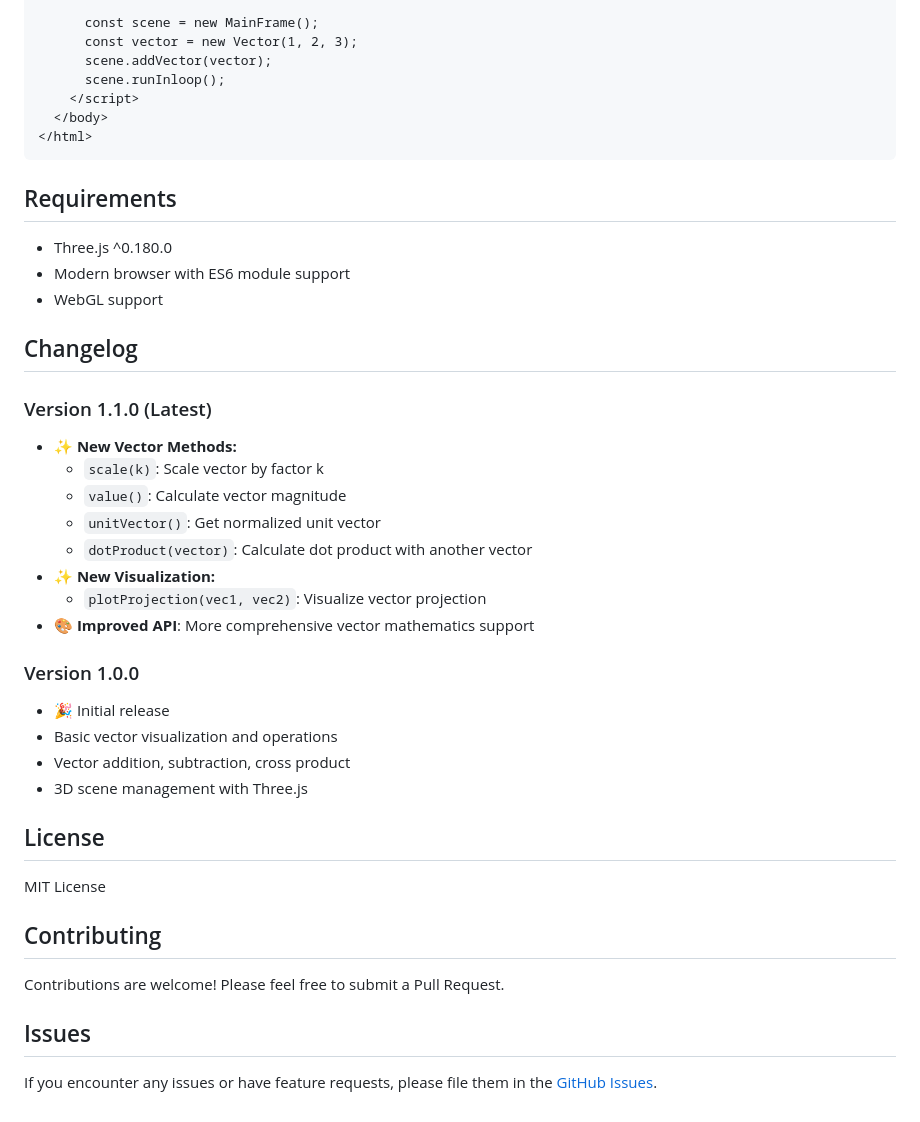
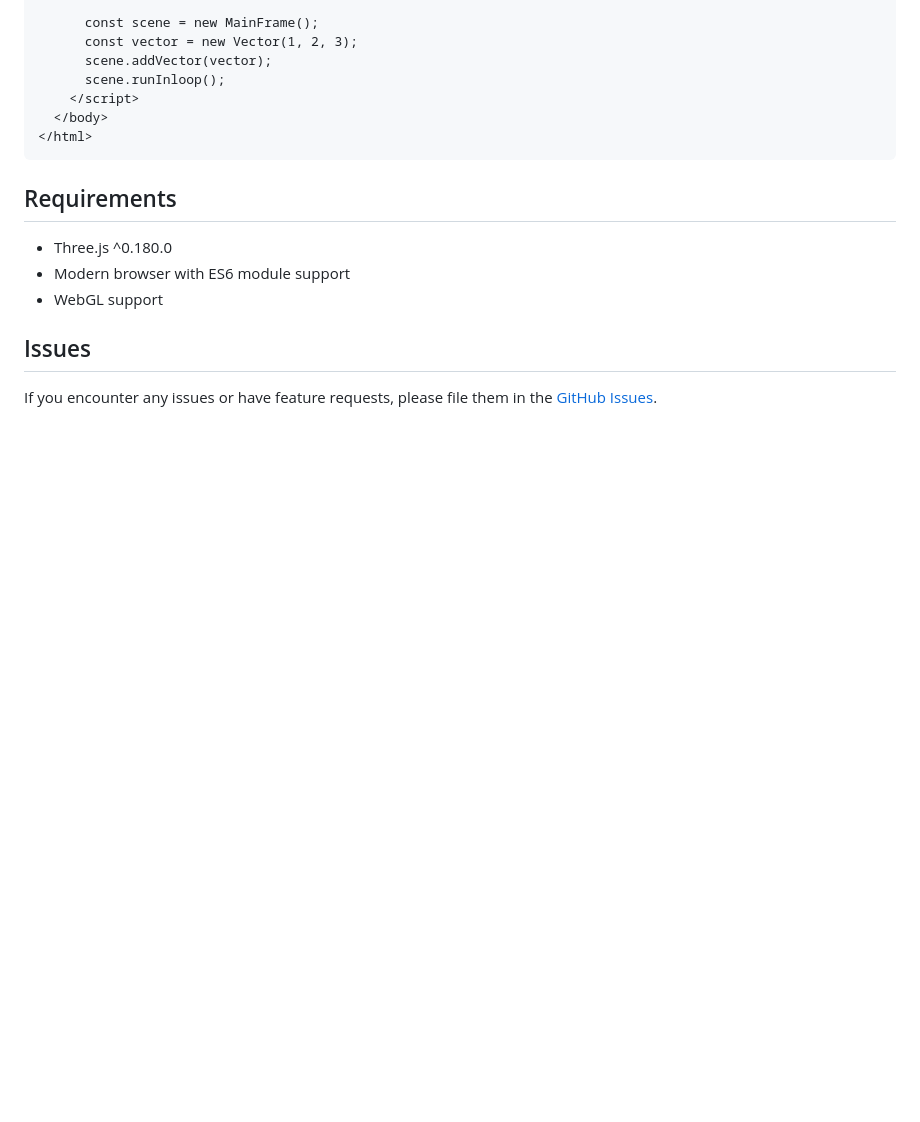
Before and after one commit to idcnys/VectorPlay, a Markdown page: README.md, the part around one of its changes. Drawn GitHub-style; blank space fills up the shorter version.

```diff
--- a/README.md
+++ b/README.md
@@ -375,34 +320,6 @@ For direct browser usage without a bundler:
 - Modern browser with ES6 module support
 - WebGL support
 
-## Changelog
-
-### Version 1.1.0 (Latest)
-
-- ✨ **New Vector Methods:**
-  - `scale(k)`: Scale vector by factor k
-  - `value()`: Calculate vector magnitude
-  - `unitVector()`: Get normalized unit vector
-  - `dotProduct(vector)`: Calculate dot product with another vector
-- ✨ **New Visualization:**
-  - `plotProjection(vec1, vec2)`: Visualize vector projection
-- 🎨 **Improved API**: More comprehensive vector mathematics support
-
-### Version 1.0.0
-
-- 🎉 Initial release
-- Basic vector visualization and operations
-- Vector addition, subtraction, cross product
-- 3D scene management with Three.js
-
-## License
-
-MIT License
-
-## Contributing
-
-Contributions are welcome! Please feel free to submit a Pull Request.
-
 ## Issues
 
 If you encounter any issues or have feature requests, please file them in the [GitHub Issues](https://github.com/idcnys/VectorPlay/issues).
```
Also changed, not shown: other parts of README.md (+0 -55 lines).
